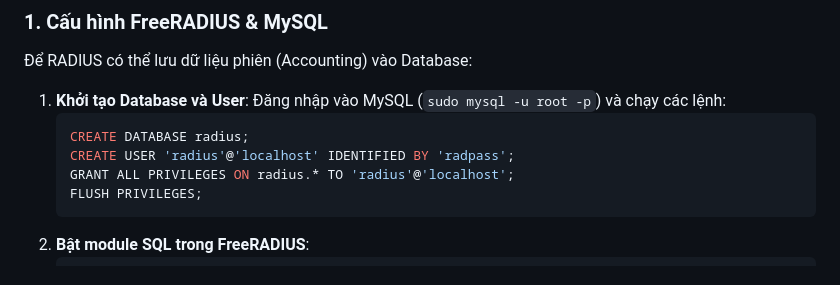
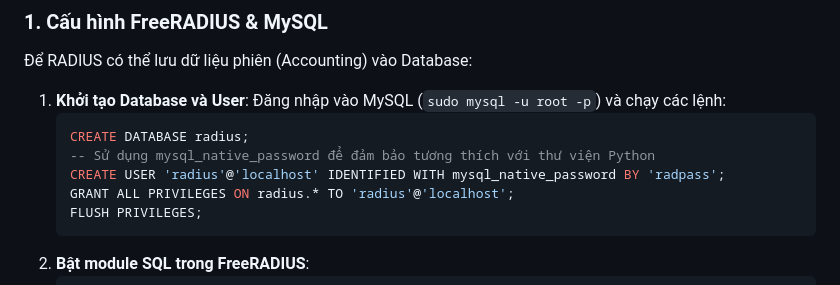
Before and after one commit to TranXuanDuc28/AAA-Accounting, a Markdown page: README.md, the part around the change. GitHub-like rendering.

Commit message:
Update full SQL setup instructions

````diff
--- a/README.md
+++ b/README.md
@@ -27,7 +27,8 @@ Hệ thống giám sát an ninh mạng (SOC Dashboard) tích hợp xác thực v
    Đăng nhập vào MySQL (`sudo mysql -u root -p`) và chạy các lệnh:
    ```sql
    CREATE DATABASE radius;
-   CREATE USER 'radius'@'localhost' IDENTIFIED BY 'radpass';
+   -- Sử dụng mysql_native_password để đảm bảo tương thích với thư viện Python
+   CREATE USER 'radius'@'localhost' IDENTIFIED WITH mysql_native_password BY 'radpass';
    GRANT ALL PRIVILEGES ON radius.* TO 'radius'@'localhost';
    FLUSH PRIVILEGES;
    ```
````
